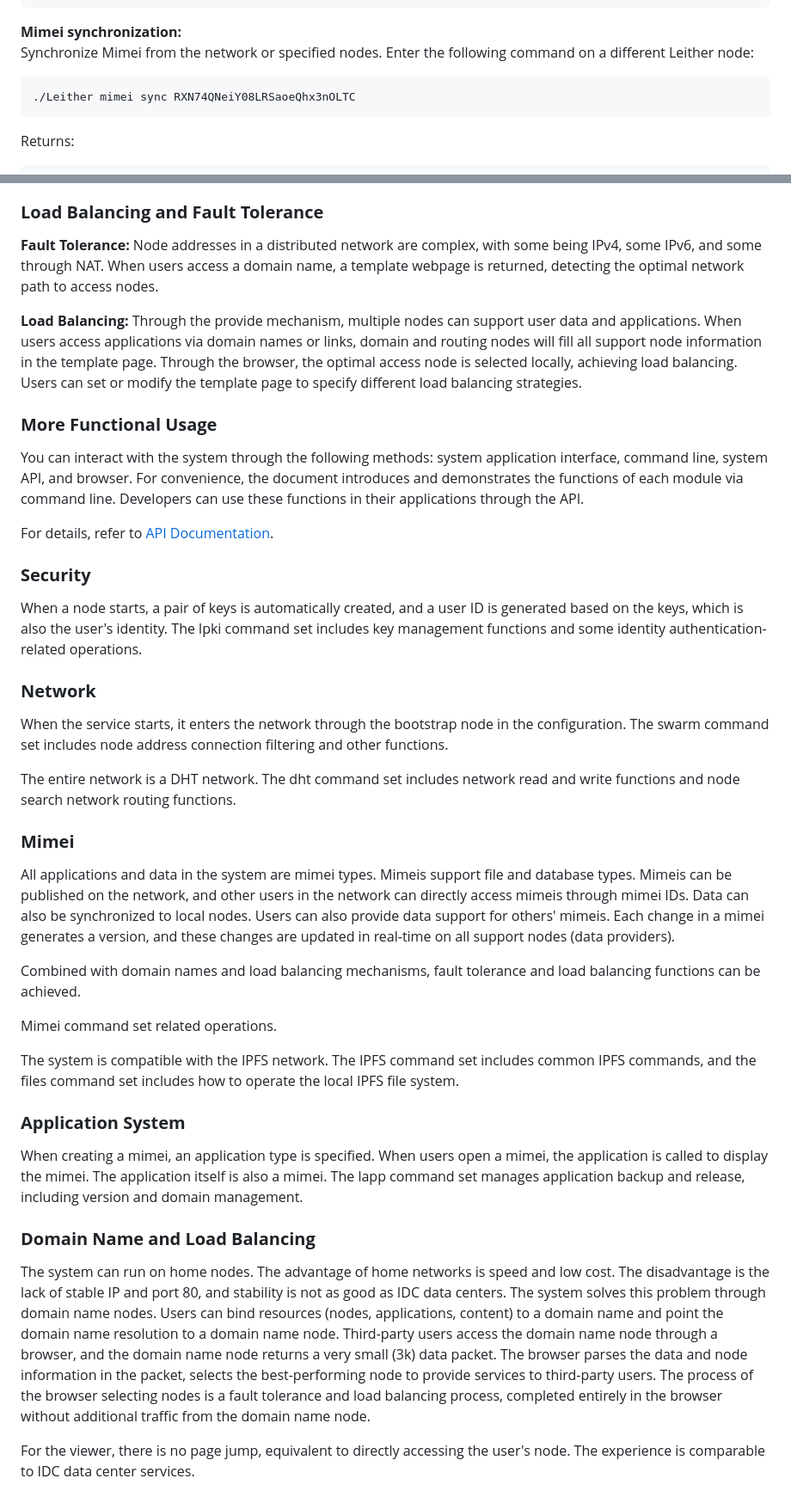
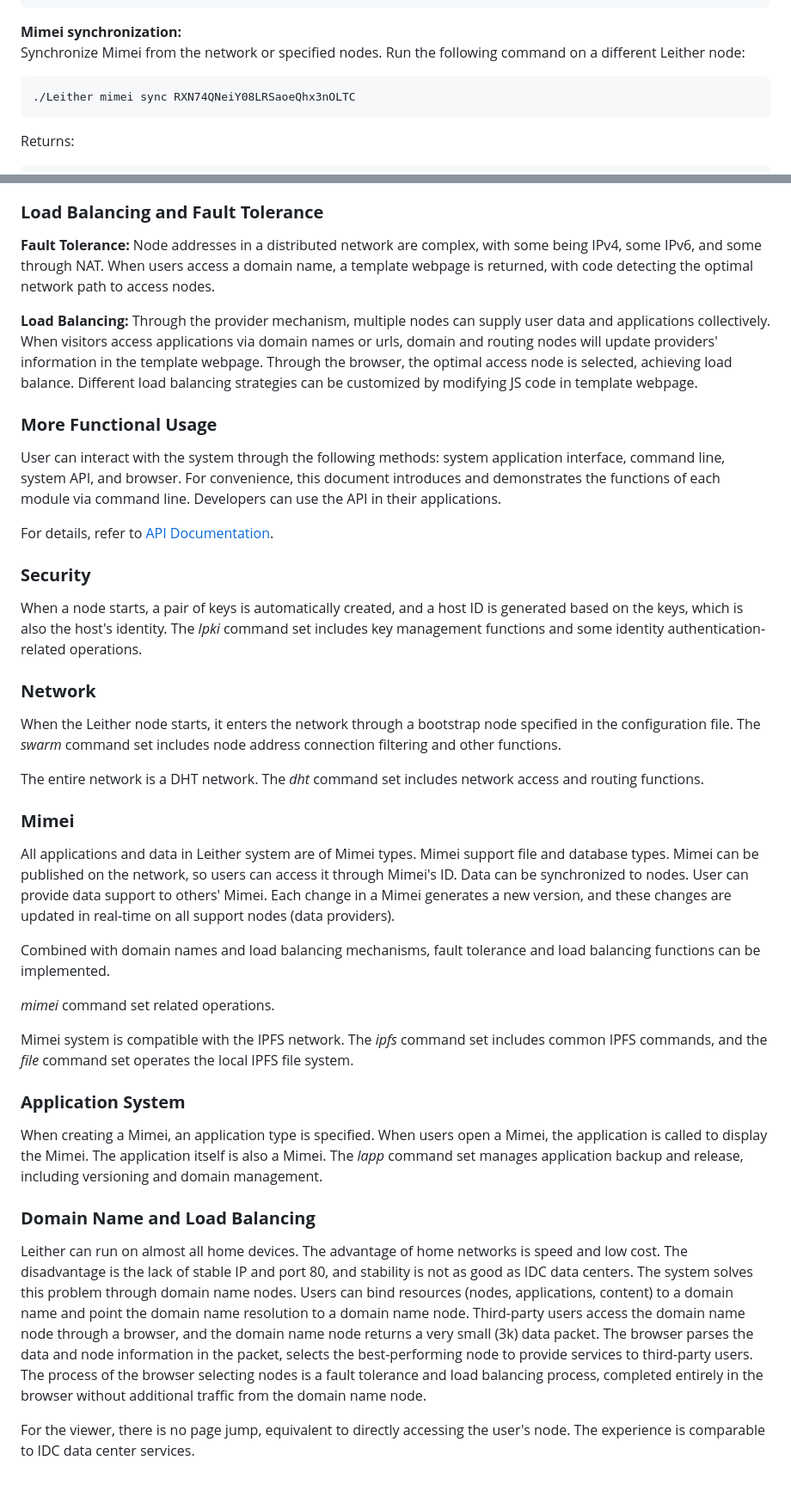
Before and after one commit to 3and4/Leither, a Markdown page: README_EN.md, 2 parts joined by grey strips. Shown: that part at 86% size. GitHub-like rendering.

````diff
--- a/README_EN.md
+++ b/README_EN.md
@@ -235,7 +235,7 @@ data_of_author	map[avatar:QmdwTr6Rf9toV4uTYqtx2grMP7ofGaib35xWK9KYs5J6o5...
 ```
 
 **Mimei synchronization:**\
-Synchronize Mimei from the network or specified nodes. Enter the following command on a different Leither node:
+Synchronize Mimei from the network or specified nodes. Run the following command on a different Leither node:
 ```shell
 ./Leither mimei sync RXN74QNeiY08LRSaoeQhx3nOLTC
 ```
@@ -343,38 +343,38 @@ User can create a database Mimei, which support most Redis functionalities. HTML
 
 ### **Load Balancing and Fault Tolerance**
 **Fault Tolerance:**
-Node addresses in a distributed network are complex, with some being IPv4, some IPv6, and some through NAT. When users access a domain name, a template webpage is returned, detecting the optimal network path to access nodes.
+Node addresses in a distributed network are complex, with some being IPv4, some IPv6, and some through NAT. When users access a domain name, a template webpage is returned, with code detecting the optimal network path to access nodes.
 
 **Load Balancing:**
-Through the provide mechanism, multiple nodes can support user data and applications. When users access applications via domain names or links, domain and routing nodes will fill all support node information in the template page. Through the browser, the optimal access node is selected locally, achieving load balancing. Users can set or modify the template page to specify different load balancing strategies.
+Through the provider mechanism, multiple nodes can supply user data and applications collectively. When visitors access applications via domain names or urls, domain and routing nodes will update providers' information in the template webpage. Through the browser, the optimal access node is selected, achieving load balance. Different load balancing strategies can be customized by modifying JS code in template webpage.
 
 ### **More Functional Usage**
-You can interact with the system through the following methods: system application interface, command line, system API, and browser. For convenience, the document introduces and demonstrates the functions of each module via command line. Developers can use these functions in their applications through the API.
+User can interact with the system through the following methods: system application interface, command line, system API, and browser. For convenience, this document introduces and demonstrates the functions of each module via command line. Developers can use the API in their applications.
 
 For details, refer to <a href="./api/Api.md"> API Documentation</a>.
 
 ### **Security**
-When a node starts, a pair of keys is automatically created, and a user ID is generated based on the keys, which is also the user's identity. The lpki command set includes key management functions and some identity authentication-related operations.
+When a node starts, a pair of keys is automatically created, and a host ID is generated based on the keys, which is also the host's identity. The *lpki* command set includes key management functions and some identity authentication-related operations.
 
 ### **Network**
-When the service starts, it enters the network through the bootstrap node in the configuration. The swarm command set includes node address connection filtering and other functions.
+When the Leither node starts, it enters the network through a bootstrap node specified in the configuration file. The *swarm* command set includes node address connection filtering and other functions.
 
-The entire network is a DHT network. The dht command set includes network read and write functions and node search network routing functions.
+The entire network is a DHT network. The *dht* command set includes network access and routing functions.
 
 ### **Mimei**
-All applications and data in the system are mimei types. Mimeis support file and database types. Mimeis can be published on the network, and other users in the network can directly access mimeis through mimei IDs. Data can also be synchronized to local nodes. Users can also provide data support for others' mimeis. Each change in a mimei generates a version, and these changes are updated in real-time on all support nodes (data providers).
+All applications and data in Leither system are of Mimei types. Mimei support file and database types. Mimei can be published on the network, so users can access it through Mimei's ID. Data can be synchronized to nodes. User can provide data support to others' Mimei. Each change in a Mimei generates a new version, and these changes are updated in real-time on all support nodes (data providers).
 
-Combined with domain names and load balancing mechanisms, fault tolerance and load balancing functions can be achieved.
+Combined with domain names and load balancing mechanisms, fault tolerance and load balancing functions can be implemented.
 
-Mimei command set related operations.
+*mimei* command set related operations.
 
-The system is compatible with the IPFS network. The IPFS command set includes common IPFS commands, and the files command set includes how to operate the local IPFS file system.
+Mimei system is compatible with the IPFS network. The *ipfs* command set includes common IPFS commands, and the *file* command set operates the local IPFS file system.
 
 ### **Application System**
-When creating a mimei, an application type is specified. When users open a mimei, the application is called to display the mimei. The application itself is also a mimei. The lapp command set manages application backup and release, including version and domain management.
+When creating a Mimei, an application type is specified. When users open a Mimei, the application is called to display the Mimei. The application itself is also a Mimei. The *lapp* command set manages application backup and release, including versioning and domain management.
 
 ### **Domain Name and Load Balancing**
-The system can run on home nodes. The advantage of home networks is speed and low cost. The disadvantage is the lack of stable IP and port 80, and stability is not as good as IDC data centers. The system solves this problem through domain name nodes. Users can bind resources (nodes, applications, content) to a domain name and point the domain name resolution to a domain name node. Third-party users access the domain name node through a browser, and the domain name node returns a very small (3k) data packet. The browser parses the data and node information in the packet, selects the best-performing node to provide services to third-party users. The process of the browser selecting nodes is a fault tolerance and load balancing process, completed entirely in the browser without additional traffic from the domain name node.
+Leither can run on almost all home devices. The advantage of home networks is speed and low cost. The disadvantage is the lack of stable IP and port 80, and stability is not as good as IDC data centers. The system solves this problem through domain name nodes. Users can bind resources (nodes, applications, content) to a domain name and point the domain name resolution to a domain name node. Third-party users access the domain name node through a browser, and the domain name node returns a very small (3k) data packet. The browser parses the data and node information in the packet, selects the best-performing node to provide services to third-party users. The process of the browser selecting nodes is a fault tolerance and load balancing process, completed entirely in the browser without additional traffic from the domain name node.
 
 For the viewer, there is no page jump, equivalent to directly accessing the user's node. The experience is comparable to IDC data center services.
 
````
